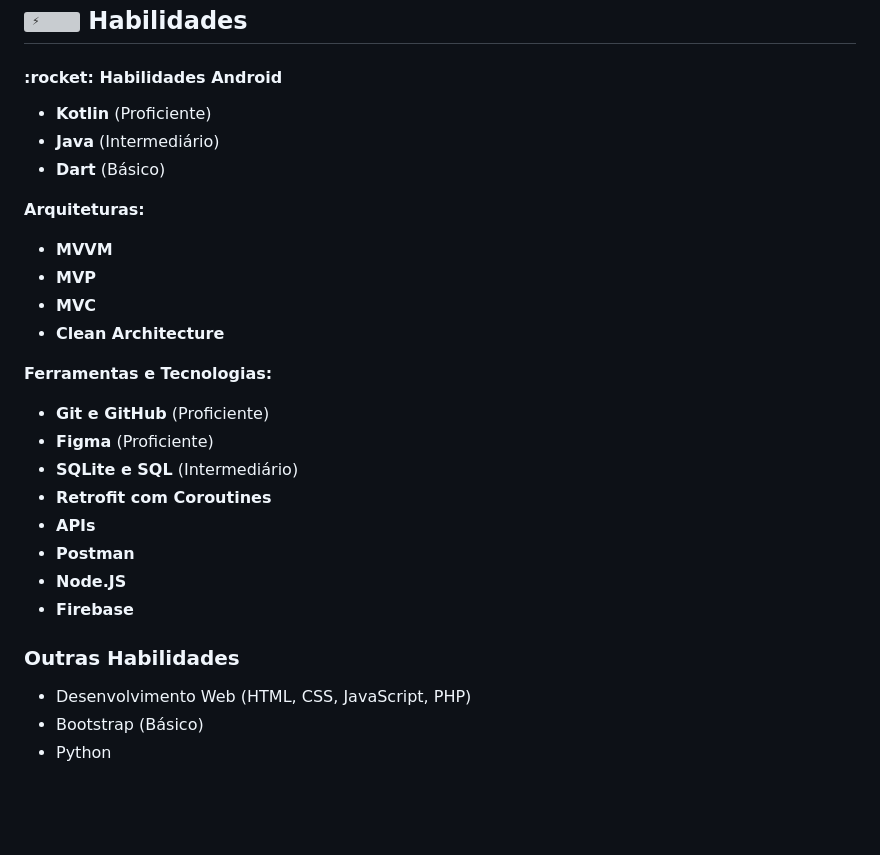
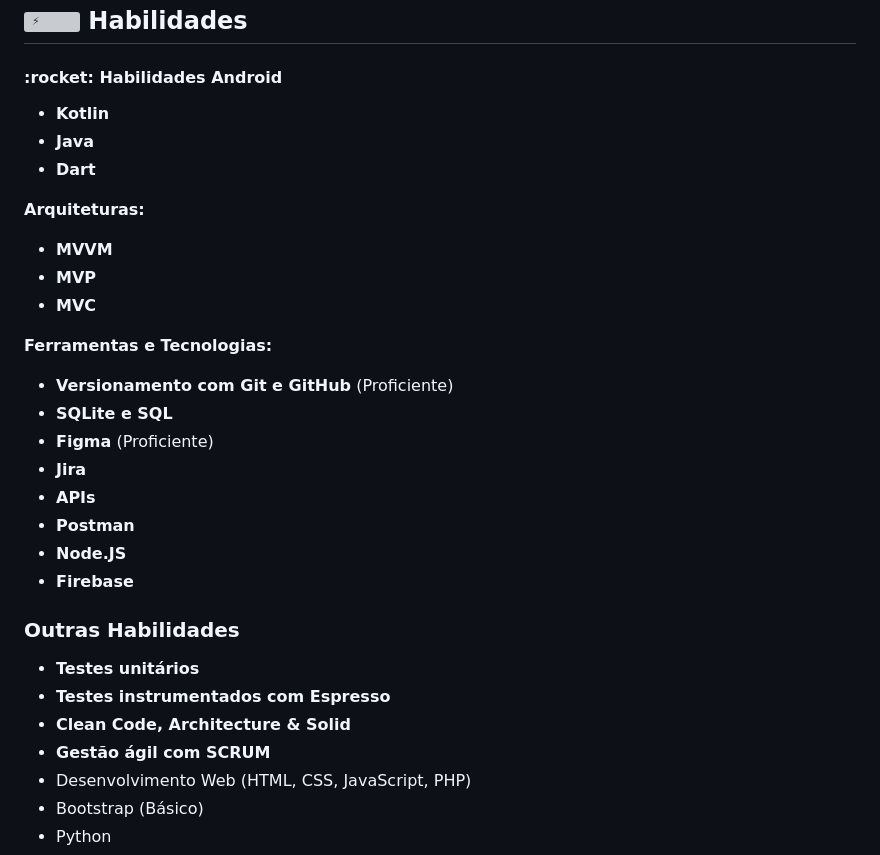
Before and after one commit to BRADDTELES/BRADDTELES, a Markdown page: README.md, the part around the change. Drawn GitHub-style; blank space fills up the shorter version; grey boxes are pictures that could not be loaded.

```diff
--- a/README.md
+++ b/README.md
@@ -35,27 +35,30 @@ Habilidades</h2>
   :rocket: Habilidades Android
 </h4>
 
-  * **Kotlin** (Proficiente)
-  * **Java** (Intermediário)
-  * **Dart** (Básico)
+  * **Kotlin**
+  * **Java**
+  * **Dart**
 
 **Arquiteturas:**
   * **MVVM**
   * **MVP**
   * **MVC**
-  * **Clean Architecture**
 
 **Ferramentas e Tecnologias:**
-  * **Git e GitHub** (Proficiente)
+  * **Versionamento com Git e GitHub** (Proficiente)
+  * **SQLite e SQL**
   * **Figma** (Proficiente)
-  * **SQLite e SQL** (Intermediário)
-  * **Retrofit com Coroutines**
+  * **Jira**
   * **APIs**
   * **Postman**
   * **Node.JS**
   * **Firebase**
 
 ### Outras Habilidades
+  * **Testes unitários**
+  * **Testes instrumentados com Espresso**
+  * **Clean Code, Architecture & Solid**
+  * **Gestão ágil com SCRUM**
   * Desenvolvimento Web (HTML, CSS, JavaScript, PHP)
   * Bootstrap (Básico)
   * Python
```
